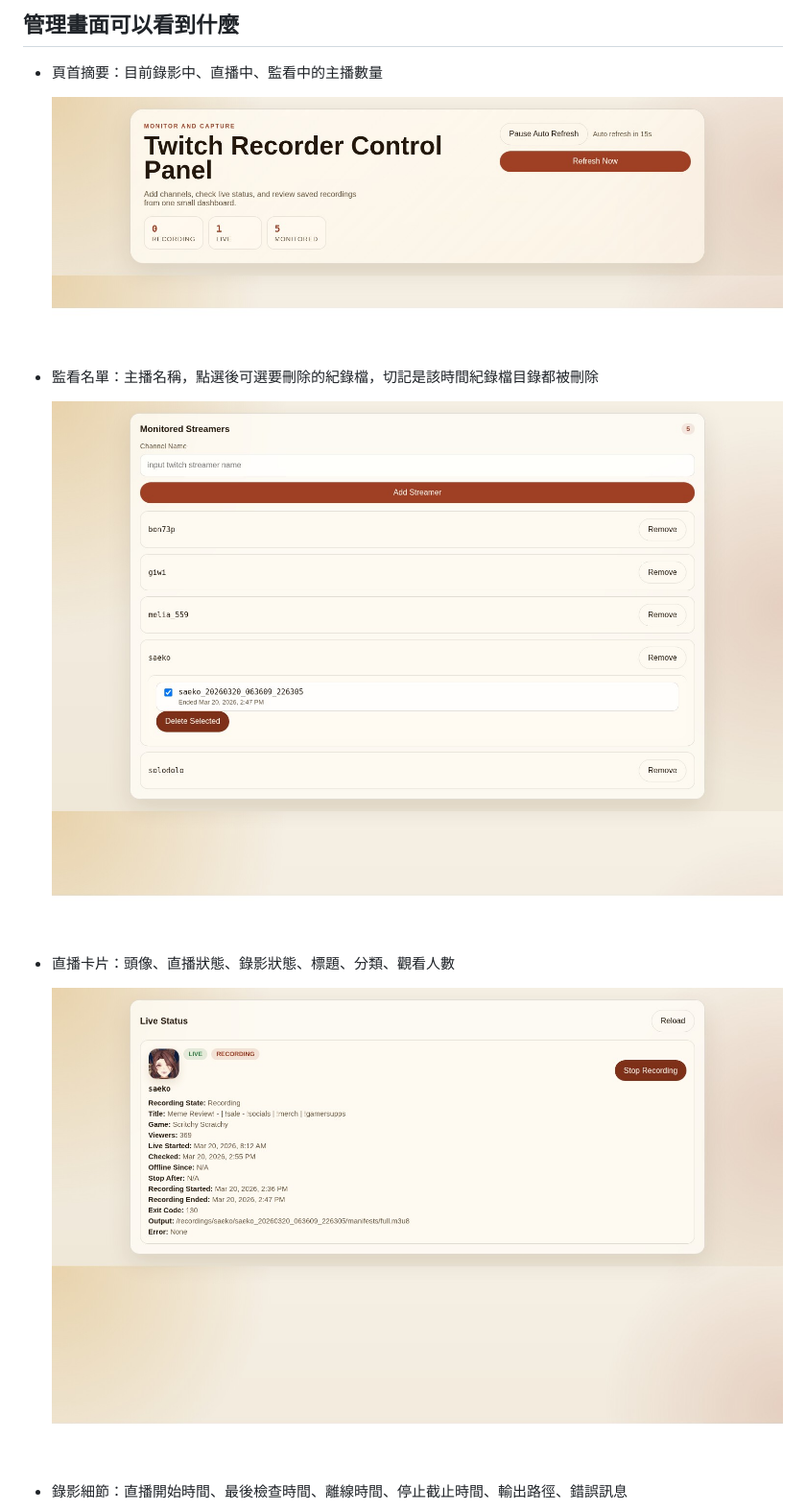
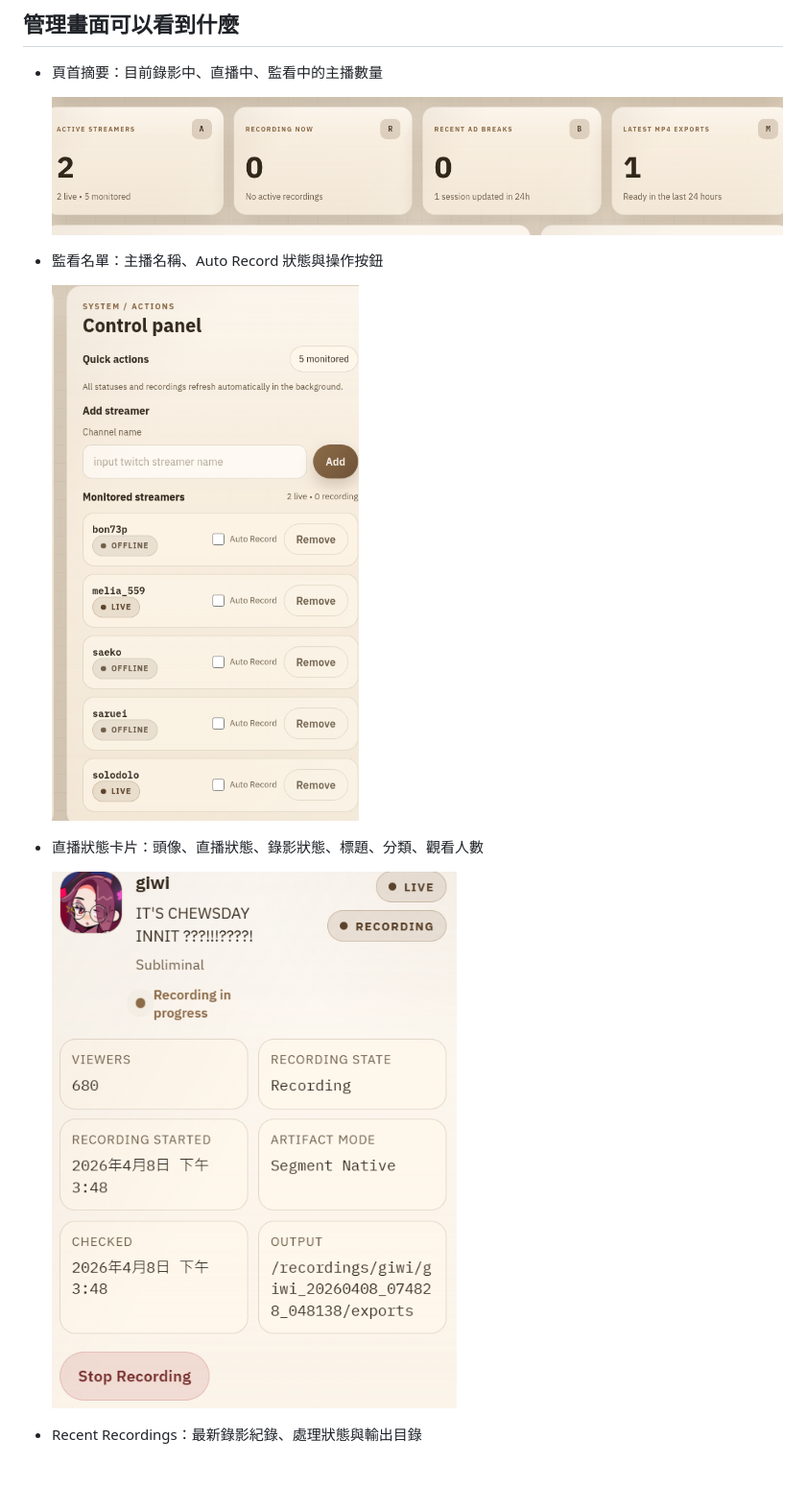
Before and after one commit to paulboul1013/Twitch-Recorder, a Markdown page: README.md, the part around one of its changes. Shown at 96% size. Rendered like a GitHub page; pictures changed too: docs/readme/header-summary-new.png (added), docs/readme/live-status-card-new.png (added), docs/readme/monitored-streamers-new.png (added); blank space fills up the shorter version.

Commit message:
docs: refresh README dashboard screenshots

```diff
--- a/README.md
+++ b/README.md
@@ -100,15 +98,15 @@ docker compose up -d --build
 
 - 頁首摘要：目前錄影中、直播中、監看中的主播數量
 
-  ![頁首摘要](./docs/readme/header-summary.jpg)
+  ![頁首摘要（新介面）](./docs/readme/header-summary-new.png)
 
-- 監看名單：主播名稱，點選後可選要刪除的紀錄檔，切記是該時間紀錄檔目錄都被刪除
+- 監看名單：主播名稱、Auto Record 狀態與操作按鈕
 
-  ![監看名單](./docs/readme/monitored-streamers.jpg)
+  ![監看名單（新介面）](./docs/readme/monitored-streamers-new.png)
 
-- 直播卡片：頭像、直播狀態、錄影狀態、標題、分類、觀看人數
+- 直播狀態卡片：頭像、直播狀態、錄影狀態、標題、分類、觀看人數
 
-  ![直播卡片](./docs/readme/live-status-card.jpg)
+  ![直播卡片（新介面）](./docs/readme/live-status-card-new.png)
 
-- 錄影細節：直播開始時間、最後檢查時間、離線時間、停止截止時間、輸出路徑、錯誤訊息
+- Recent Recordings：最新錄影紀錄、處理狀態與輸出目錄
 
```
Also changed, not shown: other parts of README.md (+1 -7 lines), README_EN.md (+8 -8 lines), docs/readme/recording-details-new.png (added), docs/readme/recordings-list-new.png (added), 1 other file.
